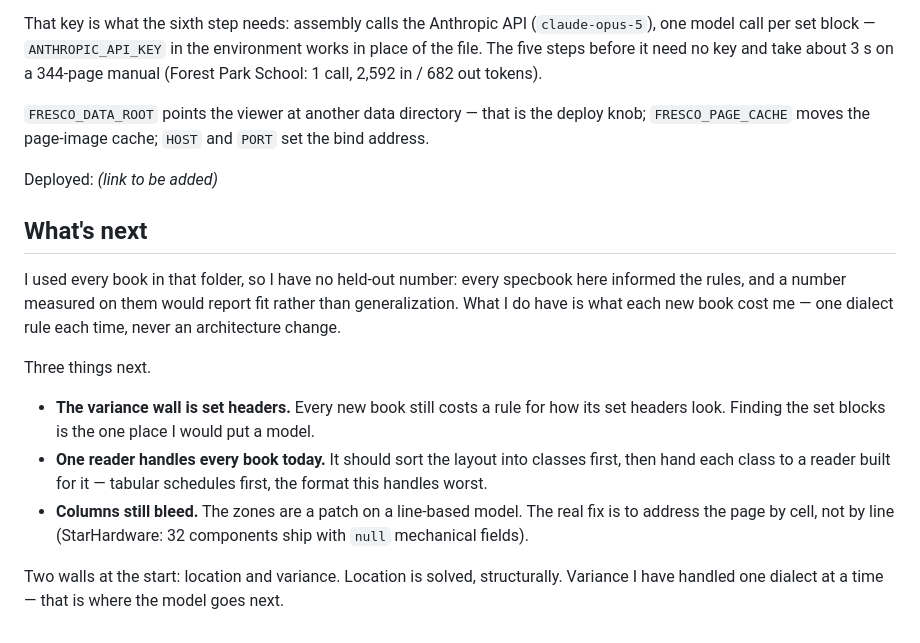
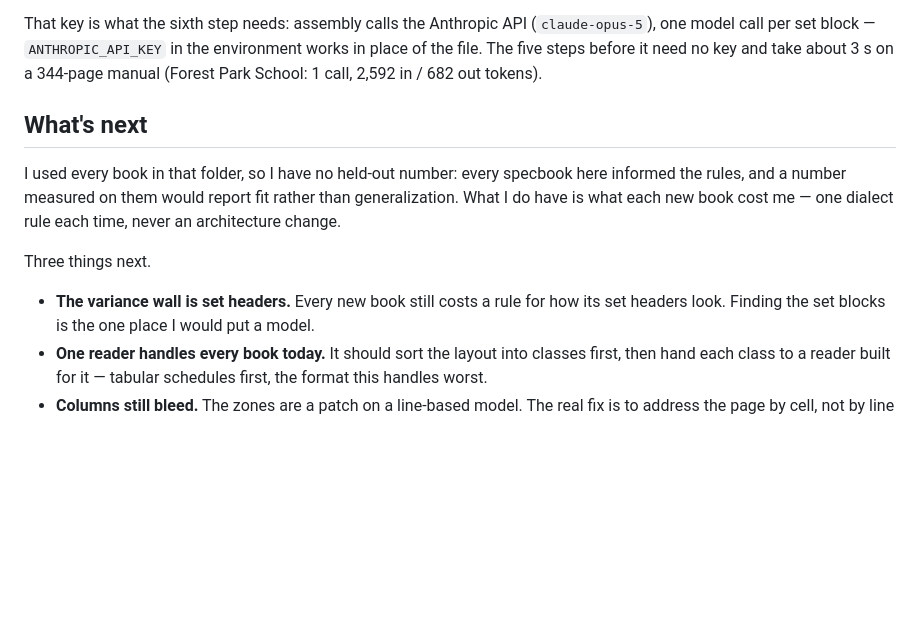
Before and after one commit to matthewhou19/Fresco-Coding-Challenge-Hardware-Sets-For-Review, a Markdown page: README.md, the part around the change. Rendered like a GitHub page; blank space fills up the shorter version.

Commit message:
Refine README content and remove outdated information
Removed unnecessary lines about data directory and cache settings. Updated the section on future improvements for clarity.

```diff
--- a/README.md
+++ b/README.md
@@ -51,10 +51,7 @@ call per set block — `ANTHROPIC_API_KEY` in the environment works in place of
 before it need no key and take about 3 s on a 344-page manual (Forest Park School: 1 call, 2,592 in /
 682 out tokens).
 
-`FRESCO_DATA_ROOT` points the viewer at another data directory — that is the deploy knob;
-`FRESCO_PAGE_CACHE` moves the page-image cache; `HOST` and `PORT` set the bind address.
 
-Deployed: _(link to be added)_
 
 ## What's next
 
@@ -69,7 +66,4 @@ Three things next.
 - **One reader handles every book today.** It should sort the layout into classes first, then hand
   each class to a reader built for it — tabular schedules first, the format this handles worst.
 - **Columns still bleed.** The zones are a patch on a line-based model. The real fix is to address the
-  page by cell, not by line (StarHardware: 32 components ship with `null` mechanical fields).
-
-Two walls at the start: location and variance. Location is solved, structurally. Variance I have
-handled one dialect at a time — that is where the model goes next.
+  page by cell, not by line
```
